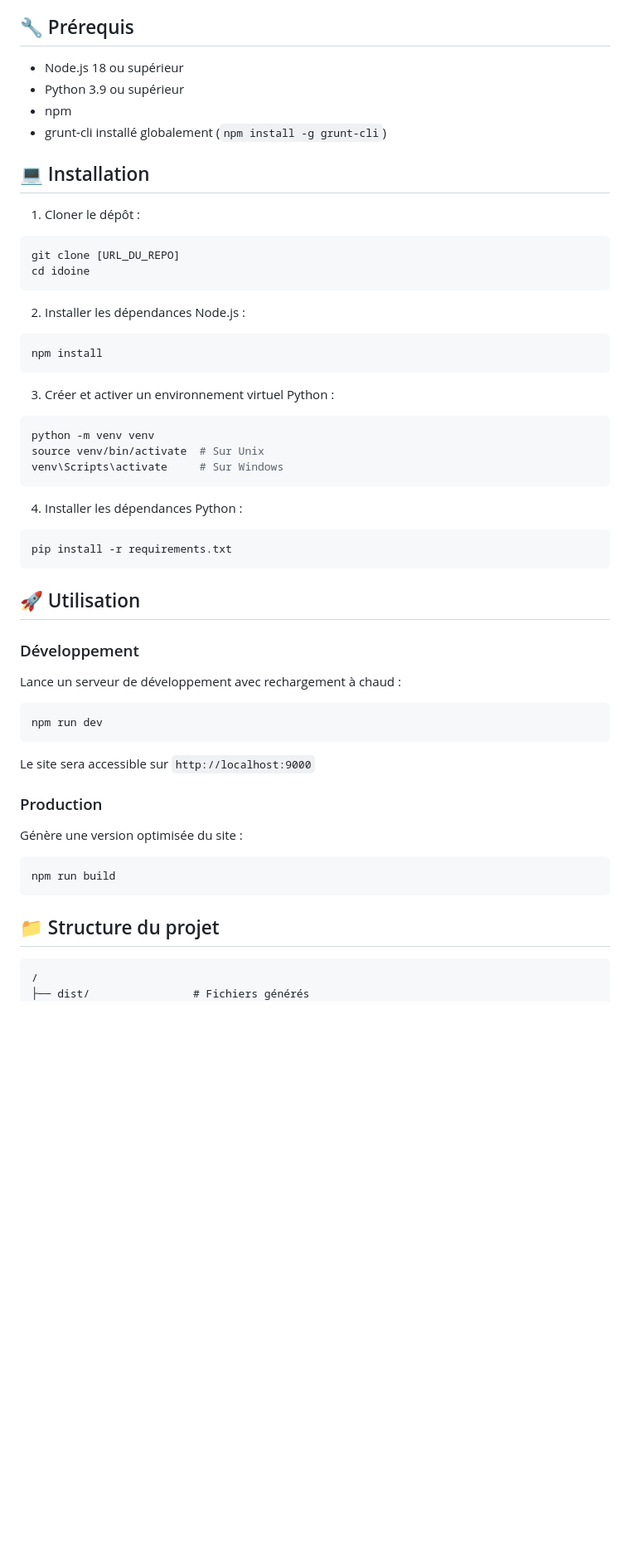
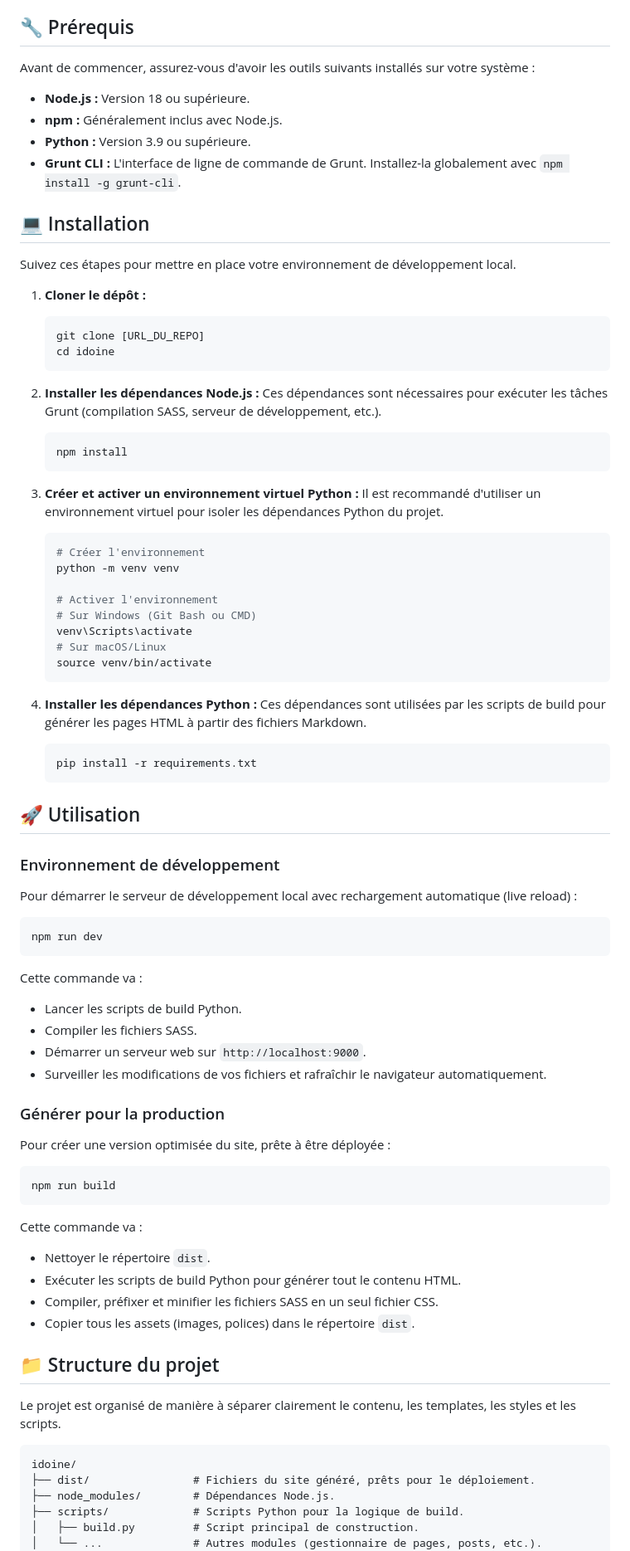
Before and after one commit to camauger/idoine, a Markdown page: README.md, the part around one of its changes. Shown at 83% size. GitHub-like rendering; blank space fills up the shorter version.

````diff
--- a/README.md
+++ b/README.md
@@ -19,63 +29,87 @@ Générateur de site/blog modulable avec support multilingue basé sur Grunt et
 
 ## 🔧 Prérequis
 
-- Node.js 18 ou supérieur
-- Python 3.9 ou supérieur
-- npm
-- grunt-cli installé globalement (`npm install -g grunt-cli`)
+Avant de commencer, assurez-vous d'avoir les outils suivants installés sur votre système :
+
+- **Node.js :** Version 18 ou supérieure.
+- **npm :** Généralement inclus avec Node.js.
+- **Python :** Version 3.9 ou supérieure.
+- **Grunt CLI :** L'interface de ligne de commande de Grunt. Installez-la globalement avec `npm install -g grunt-cli`.
 
 ## 💻 Installation
 
-1. Cloner le dépôt :
+Suivez ces étapes pour mettre en place votre environnement de développement local.
 
-```bash
-git clone [URL_DU_REPO]
-cd idoine
-```
+1.  **Cloner le dépôt :**
+    ```bash
+    git clone [URL_DU_REPO]
+    cd idoine
+    ```
 
-2. Installer les dépendances Node.js :
+2.  **Installer les dépendances Node.js :**
+    Ces dépendances sont nécessaires pour exécuter les tâches Grunt (compilation SASS, serveur de développement, etc.).
+    ```bash
+    npm install
+    ```
 
-```bash
-npm install
-```
+3.  **Créer et activer un environnement virtuel Python :**
+    Il est recommandé d'utiliser un environnement virtuel pour isoler les dépendances Python du projet.
+    ```bash
+    # Créer l'environnement
+    python -m venv venv
 
-3. Créer et activer un environnement virtuel Python :
+    # Activer l'environnement
+    # Sur Windows (Git Bash ou CMD)
+    venv\Scripts\activate
+    # Sur macOS/Linux
+    source venv/bin/activate
+    ```
 
-```bash
-python -m venv venv
-source venv/bin/activate  # Sur Unix
-venv\Scripts\activate     # Sur Windows
-```
-
-4. Installer les dépendances Python :
-
-```bash
-pip install -r requirements.txt
-```
+4.  **Installer les dépendances Python :**
+    Ces dépendances sont utilisées par les scripts de build pour générer les pages HTML à partir des fichiers Markdown.
+    ```bash
+    pip install -r requirements.txt
+    ```
 
 ## 🚀 Utilisation
 
-### Développement
+### Environnement de développement
 
-Lance un serveur de développement avec rechargement à chaud :
+Pour démarrer le serveur de développement local avec rechargement automatique (live reload) :
 
 ```bash
 npm run dev
 ```
 
-Le site sera accessible sur `http://localhost:9000`
+Cette commande va :
+- Lancer les scripts de build Python.
+- Compiler les fichiers SASS.
+- Démarrer un serveur web sur `http://localhost:9000`.
+- Surveiller les modifications de vos fichiers et rafraîchir le navigateur automatiquement.
 
-### Production
+### Générer pour la production
 
-Génère une version optimisée du site :
+Pour créer une version optimisée du site, prête à être déployée :
 
 ```bash
 npm run build
 ```
 
+Cette commande va :
+- Nettoyer le répertoire `dist`.
+- Exécuter les scripts de build Python pour générer tout le contenu HTML.
+- Compiler, préfixer et minifier les fichiers SASS en un seul fichier CSS.
+- Copier tous les assets (images, polices) dans le répertoire `dist`.
+
 ## 📁 Structure du projet
 
+Le projet est organisé de manière à séparer clairement le contenu, les templates, les styles et les scripts.
+
 ```
-/
-├── dist/                # Fichiers générés
+idoine/
+├── dist/                # Fichiers du site généré, prêts pour le déploiement.
+├── node_modules/        # Dépendances Node.js.
+├── scripts/             # Scripts Python pour la logique de build.
+│   ├── build.py         # Script principal de construction.
+│   └── ...              # Autres modules (gestionnaire de pages, posts, etc.).
 ├── src/
````
Also changed, not shown: other parts of README.md (+63 -52 lines).
